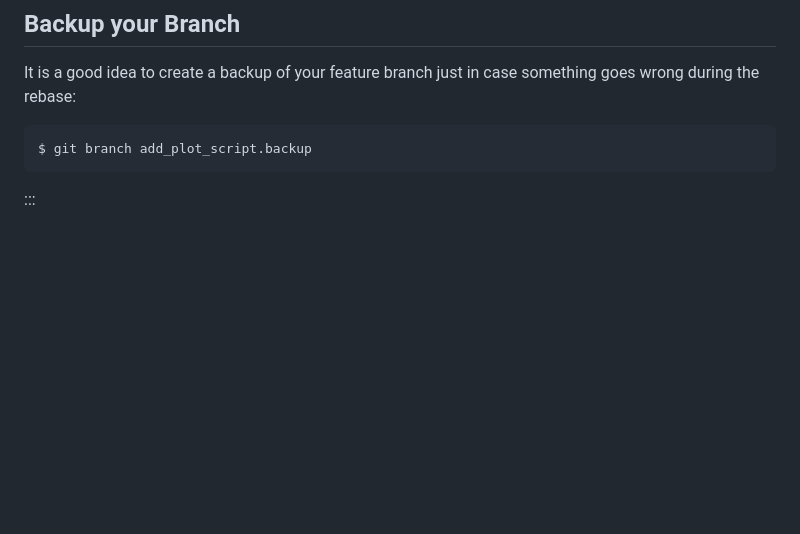
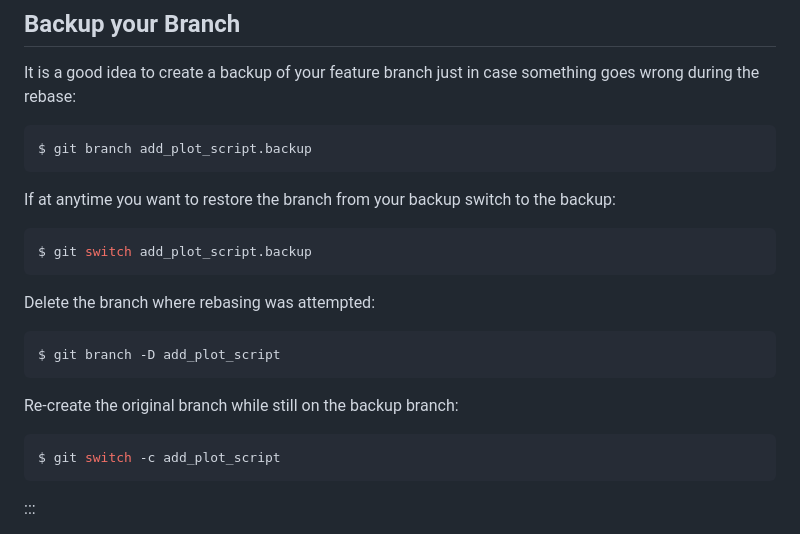
Before and after one commit to astroDimitrios/git-working-practices, a Markdown page: episodes/08-rebase.md, the part around the change. GitHub-like rendering; blank space fills up the shorter version.

Commit message:
#19 Adds instructions for restoring a feature branch from a backup when rebasing goes wrong.

````diff
--- a/episodes/08-rebase.md
+++ b/episodes/08-rebase.md
@@ -160,6 +160,26 @@ goes wrong during the rebase:
 
 ```bash
 $ git branch add_plot_script.backup
+```
+
+If at anytime you want to restore the branch
+from your backup switch to the backup:
+
+```bash
+$ git switch add_plot_script.backup
+```
+
+Delete the branch where rebasing was attempted:
+
+```bash
+$ git branch -D add_plot_script
+```
+
+Re-create the original branch while still
+on the backup branch:
+
+```bash
+$ git switch -c add_plot_script
 ```
 
 :::
````
